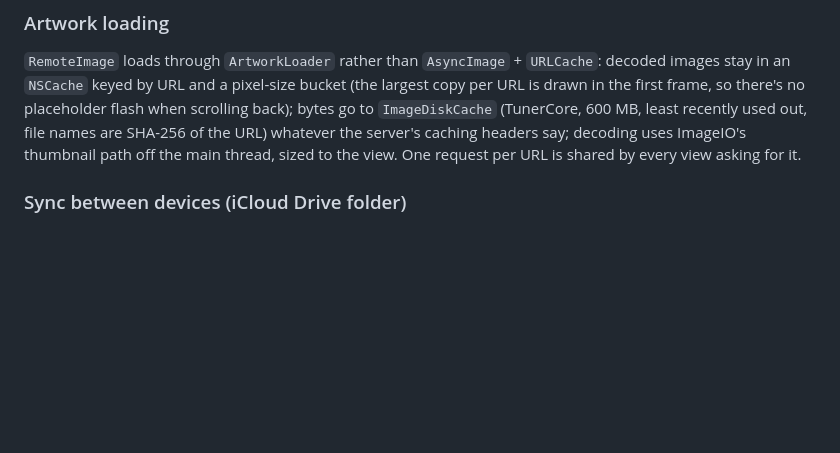
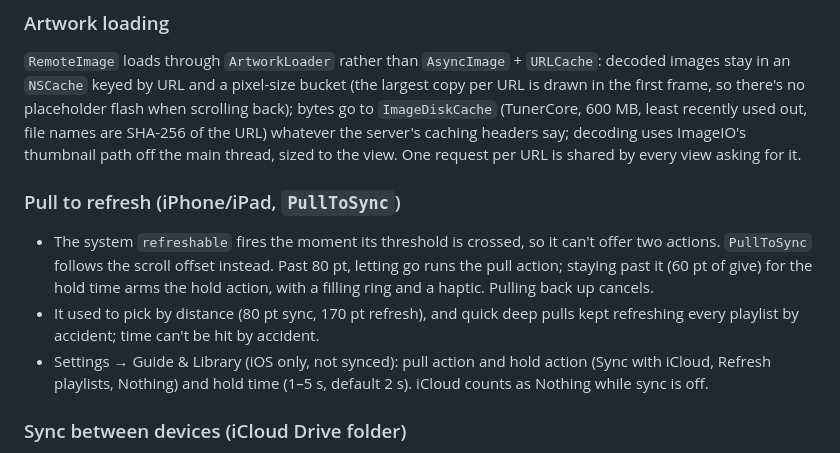
Before and after one commit to AhmedEzzat12/iptv-player-macos, a Markdown page: docs/design.md, the part around the change. Drawn GitHub-style; blank space fills up the shorter version.

```diff
--- a/docs/design.md
+++ b/docs/design.md
@@ -257,6 +257,16 @@ cards therefore try, in order: the episode's still from online metadata (TMDB/Ci
 placeholder flash when scrolling back); bytes go to `ImageDiskCache` (TunerCore, 600 MB, least recently used out,
 file names are SHA-256 of the URL) whatever the server's caching headers say; decoding uses ImageIO's thumbnail
 path off the main thread, sized to the view. One request per URL is shared by every view asking for it.
+
+### Pull to refresh (iPhone/iPad, `PullToSync`)
+
+- The system `refreshable` fires the moment its threshold is crossed, so it can't offer two actions. `PullToSync`
+  follows the scroll offset instead. Past 80 pt, letting go runs the pull action; staying past it (60 pt of give)
+  for the hold time arms the hold action, with a filling ring and a haptic. Pulling back up cancels.
+- It used to pick by distance (80 pt sync, 170 pt refresh), and quick deep pulls kept refreshing every playlist by
+  accident; time can't be hit by accident.
+- Settings → Guide & Library (iOS only, not synced): pull action and hold action (Sync with iCloud, Refresh
+  playlists, Nothing) and hold time (1–5 s, default 2 s). iCloud counts as Nothing while sync is off.
 
 ### Sync between devices (iCloud Drive folder)
 
```
Also changed, not shown: README.md (+2 -2 lines), docs/testing.md (+7 -0 lines), docs/media/23-pull-to-sync.png, 3 other files.
